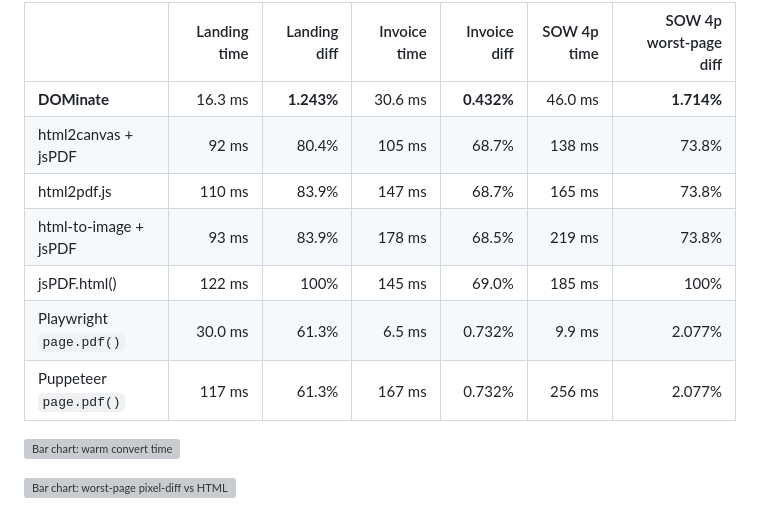
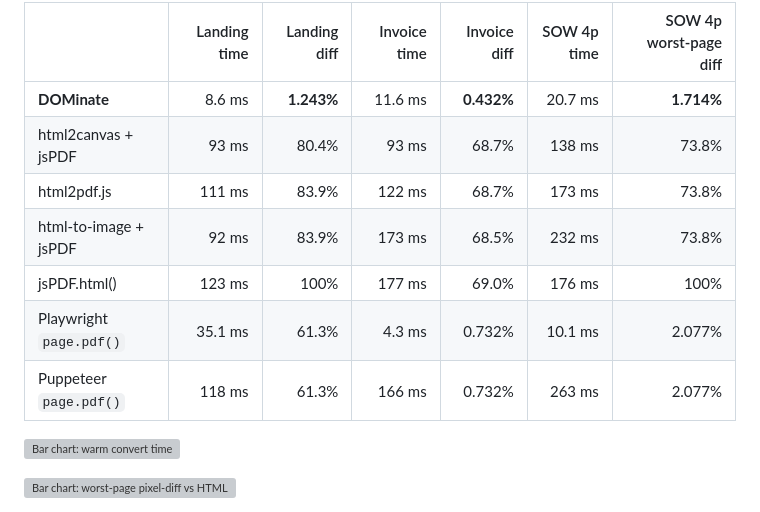
Before and after one commit to RandazzoMaxime/DOMinate, a Markdown page: README.md, the part around the change. Rendered like a GitHub page; grey boxes are pictures that could not be loaded.

```diff
--- a/README.md
+++ b/README.md
@@ -80,13 +80,13 @@ headless Chromium print pipeline, not drop-in client libraries.
 
 | | Landing time | Landing diff | Invoice time | Invoice diff | SOW 4p time | SOW 4p worst-page diff |
 |---|---:|---:|---:|---:|---:|---:|
-| **DOMinate** | 16.3 ms | **1.243%** | 30.6 ms | **0.432%** | 46.0 ms | **1.714%** |
-| html2canvas + jsPDF | 92 ms | 80.4% | 105 ms | 68.7% | 138 ms | 73.8% |
-| html2pdf.js | 110 ms | 83.9% | 147 ms | 68.7% | 165 ms | 73.8% |
-| html-to-image + jsPDF | 93 ms | 83.9% | 178 ms | 68.5% | 219 ms | 73.8% |
-| jsPDF.html() | 122 ms | 100% | 145 ms | 69.0% | 185 ms | 100% |
-| Playwright `page.pdf()` | 30.0 ms | 61.3% | 6.5 ms | 0.732% | 9.9 ms | 2.077% |
-| Puppeteer `page.pdf()` | 117 ms | 61.3% | 167 ms | 0.732% | 256 ms | 2.077% |
+| **DOMinate** | 8.6 ms | **1.243%** | 11.6 ms | **0.432%** | 20.7 ms | **1.714%** |
+| html2canvas + jsPDF | 93 ms | 80.4% | 93 ms | 68.7% | 138 ms | 73.8% |
+| html2pdf.js | 111 ms | 83.9% | 122 ms | 68.7% | 173 ms | 73.8% |
+| html-to-image + jsPDF | 92 ms | 83.9% | 173 ms | 68.5% | 232 ms | 73.8% |
+| jsPDF.html() | 123 ms | 100% | 177 ms | 69.0% | 176 ms | 100% |
+| Playwright `page.pdf()` | 35.1 ms | 61.3% | 4.3 ms | 0.732% | 10.1 ms | 2.077% |
+| Puppeteer `page.pdf()` | 118 ms | 61.3% | 166 ms | 0.732% | 263 ms | 2.077% |
 
 ![Bar chart: warm convert time](docs/assets/bench-bar.svg)
 
```
Also changed, not shown: docs/assets/example-landing-pdf.png, 7 other files.
